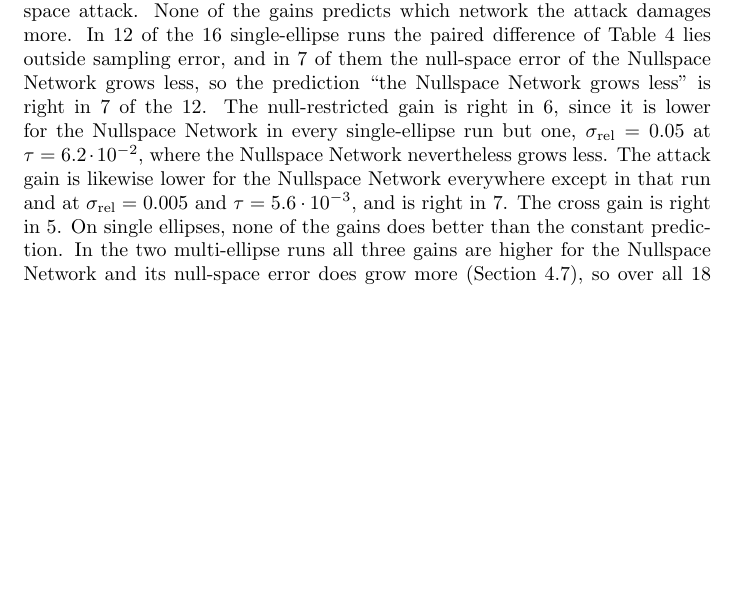
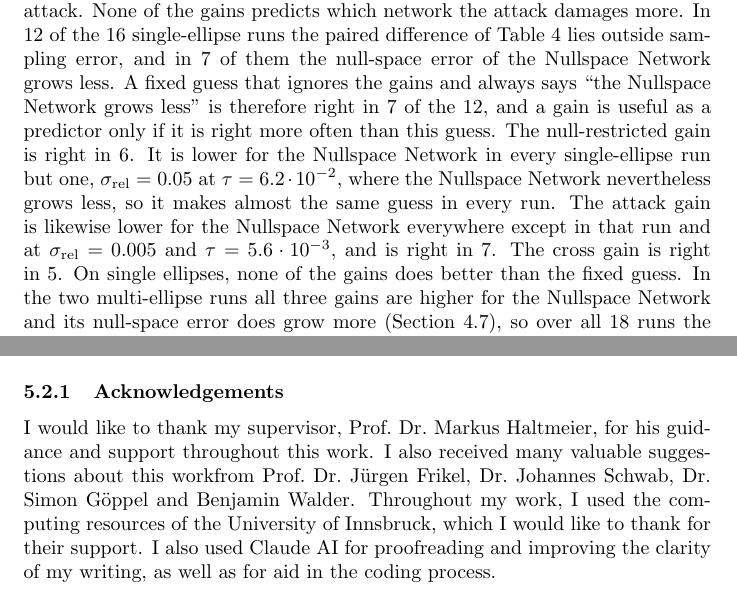
Before and after one commit to noahkel/Null-Space-Networks, a LaTeX thesis (thesis.tex): part of page 60 of 72 before the commit and two parts of pages 61 and 73 of 73 after it, the two joined at a grey line, cut so that both start at the same text, the shorter picture padded with empty space. Compiled offline with pdfLaTeX.

Commit message:
Update thesis.tex

```diff
--- a/thesis.tex
+++ b/thesis.tex
@@ -2262,17 +2262,18 @@ the second seed the outcome is reversed (Section~\ref{sec:results-general}).\\
 Table~\ref{tab:gains} sets the median gains of all $18$ runs next to the outcome of the null-space attack.
 None of the gains predicts which network the attack damages more. In $12$ of the $16$ single-ellipse runs
 the paired difference of Table~\ref{tab:robustness} lies outside sampling error, and in $7$ of them the
-null-space error of the Nullspace Network grows less, so the prediction ``the Nullspace Network
-grows less'' is right in $7$ of the $12$. The null-restricted gain is right in $6$, since it is lower for the
-Nullspace Network in every single-ellipse run but one, $\sigma_\text{rel}=0.05$ at $\tau=6.2\cdot10^{-2}$,
-where the Nullspace Network nevertheless grows less. The attack gain is likewise lower for the Nullspace
-Network everywhere except in that run and at $\sigma_\text{rel}=0.005$ and $\tau=5.6\cdot10^{-3}$, and is
-right in $7$. The cross gain is right in $5$. On single ellipses, none of the gains does better than the
-%TODO: WHar is constant prediction
-constant prediction. In the two multi-ellipse runs all three gains are higher for the Nullspace Network
-and its null-space error does grow more (Section~\ref{sec:results-data}), so over all $18$ runs the
-null-restricted, the cross and the attack gain are right in $8$, $7$ and $9$ of the $14$ differences outside
-sampling error, against $7$ for the constant prediction; the agreement rests on these two runs.
+null-space error of the Nullspace Network grows less. A fixed guess that ignores the gains and always
+says ``the Nullspace Network grows less'' is therefore right in $7$ of the $12$, and a gain is useful as a
+predictor only if it is right more often than this guess. The null-restricted gain is right in $6$. It is
+lower for the Nullspace Network in every single-ellipse run but one, $\sigma_\text{rel}=0.05$ at
+$\tau=6.2\cdot10^{-2}$, where the Nullspace Network nevertheless grows less, so it makes almost the same
+guess in every run. The attack gain is likewise lower for the Nullspace Network everywhere except in that
+run and at $\sigma_\text{rel}=0.005$ and $\tau=5.6\cdot10^{-3}$, and is right in $7$. The cross gain is right
+in $5$. On single ellipses, none of the gains does better than the fixed guess. In the two multi-ellipse
+runs all three gains are higher for the Nullspace Network and its null-space error does grow more
+(Section~\ref{sec:results-data}), so over all $18$ runs the null-restricted, the cross and the attack gain
+are right in $8$, $7$ and $9$ of the $14$ differences outside sampling error, against $7$ for the fixed
+guess; the agreement rests on these two runs.
 Two runs show how far gain and outcome can part. At $\sigma_\text{rel}=0.05$ and $\tau=6.2\cdot10^{-2}$, the
 Nullspace Network has a cross gain $26\%$ and an attack gain $44\%$ higher than the residual network, yet its
 null-space error grows $8\%$ less. At $\sigma_\text{rel}=0.02$ and the reference threshold, its cross gain
@@ -2683,4 +2684,9 @@ clinically meaningful changes, such as inserting or removing a lesion, rather th
 joint choice of the truncation threshold and the network, which this thesis found to decide both the
 accuracy and the robustness in total error of the Nullspace Network, deserves a study of its own.
 %TODO: Check bibliography
+\subsubsection{Acknowledgements}
+I would like to thank my supervisor, Prof.\ Dr.\ Markus Haltmeier, for his guidance and support throughout this work.
+I also received many valuable suggestions about this workfrom Prof.\ Dr.\ Jürgen Frikel, Dr.\ Johannes Schwab, Dr.\ Simon Göppel and Benjamin Walder.
+Throughout my work, I used the computing resources of the University of Innsbruck, which I would like to thank for their support.
+I also used Claude AI for proofreading and improving the clarity of my writing, as well as for aid in the coding process.
 \printbibliography\end{document}
```
Also changed, not shown: thesis.tex (2 more changed lines).
